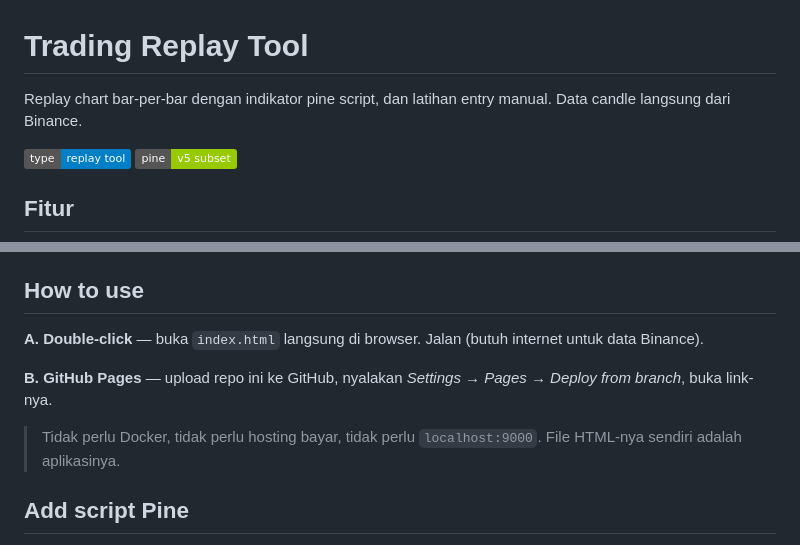
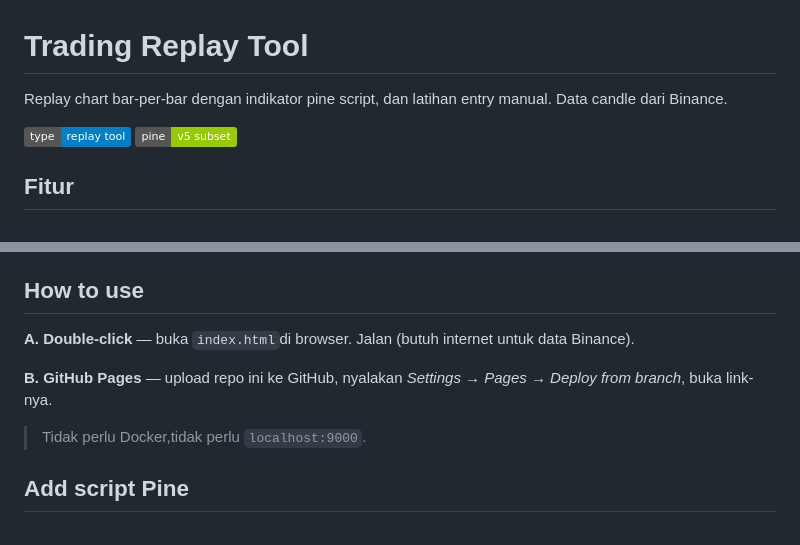
Before and after one commit to minji972/ReplayChartCrypto, a Markdown page: README.md, 2 parts joined by grey strips. Drawn GitHub-style; badges without logos.

```diff
--- a/README.md
+++ b/README.md
@@ -1,6 +1,6 @@
 # Trading Replay Tool
 
-Replay chart bar-per-bar dengan indikator pine script, dan latihan entry manual. Data candle langsung dari Binance.
+Replay chart bar-per-bar dengan indikator pine script, dan latihan entry manual. Data candle dari Binance.
 
 ![type](https://img.shields.io/badge/type-replay_tool-blue) ![pinescript](https://img.shields.io/badge/pine-v5%20subset-green)
 
@@ -16,11 +16,11 @@ Replay chart bar-per-bar dengan indikator pine script, dan latihan entry manual.
 
 ## How to use
 
-**A. Double-click** — buka `index.html` langsung di browser. Jalan (butuh internet untuk data Binance).
+**A. Double-click** — buka `index.html`di browser. Jalan (butuh internet untuk data Binance).
 
 **B. GitHub Pages** — upload repo ini ke GitHub, nyalakan *Settings → Pages → Deploy from branch*, buka link-nya.
 
-> Tidak perlu Docker, tidak perlu hosting bayar, tidak perlu `localhost:9000`. File HTML-nya sendiri adalah aplikasinya.
+> Tidak perlu Docker,tidak perlu `localhost:9000`.
 
 ## Add script Pine
 
```
